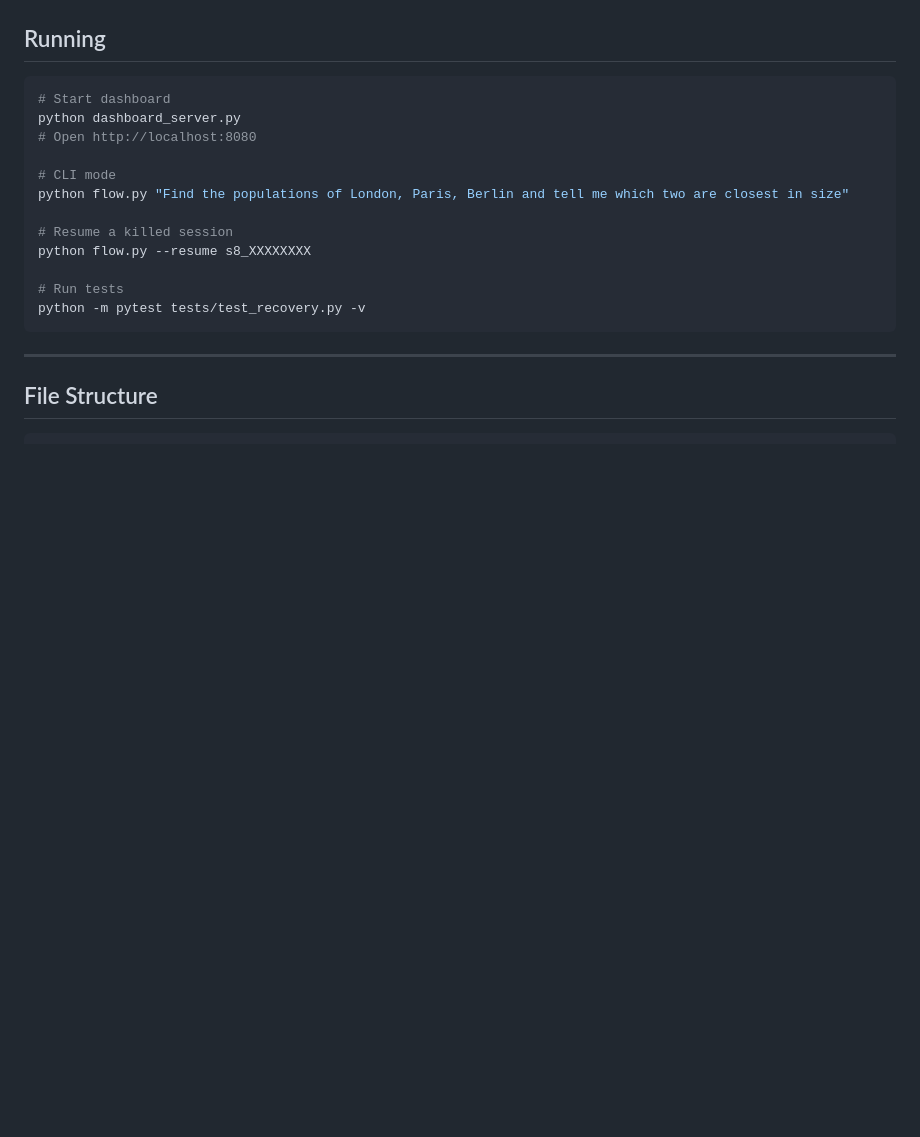
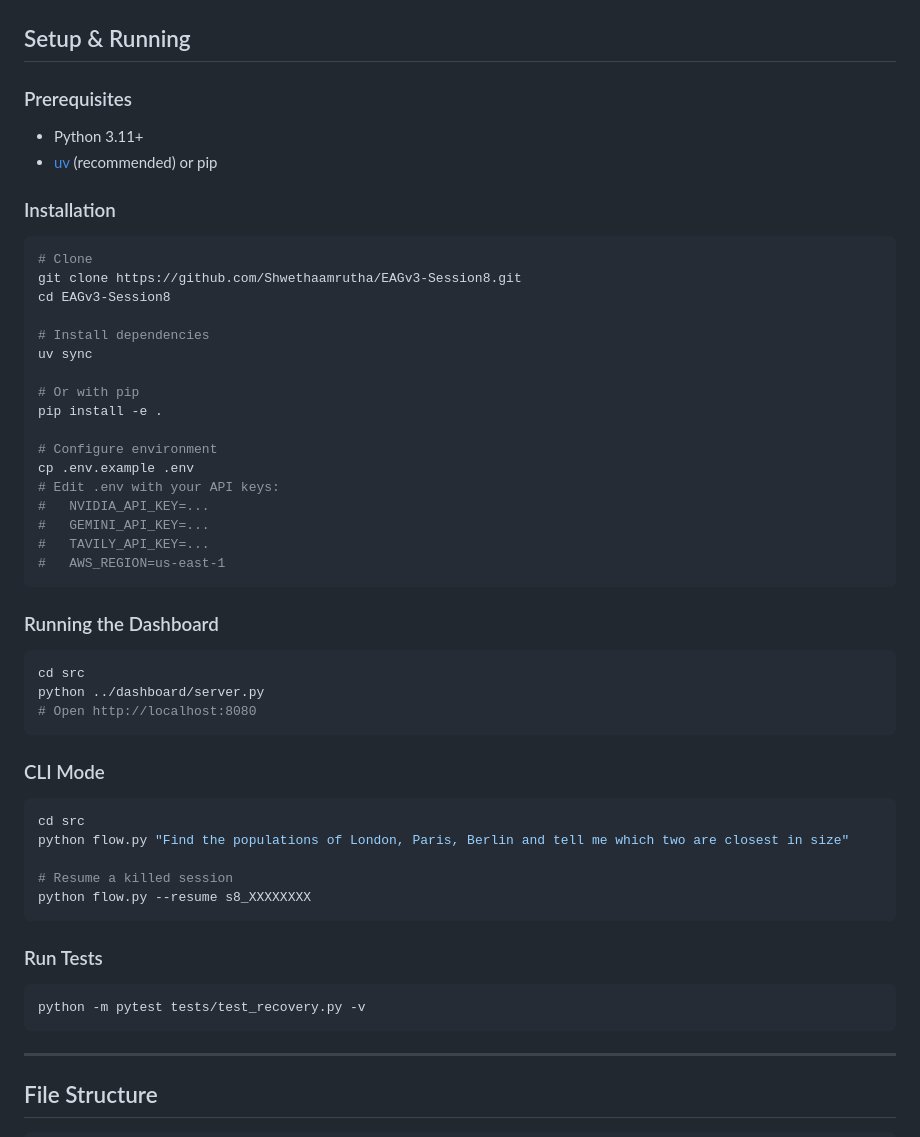
Before and after one commit to Shwethaamrutha/EAGv3-Session8, a Markdown page: README.md, the part around the change. Drawn GitHub-style; blank space fills up the shorter version.

Commit message:
Add setup and installation instructions

````diff
--- a/README.md
+++ b/README.md
@@ -296,20 +296,55 @@ Real-time WebSocket dashboard at `http://localhost:8080`:
 </details>
 
 
-## Running
+## Setup & Running
+
+### Prerequisites
+- Python 3.11+
+- [uv](https://docs.astral.sh/uv/) (recommended) or pip
+
+### Installation
 
 ```bash
-# Start dashboard
-python dashboard_server.py
+# Clone
+git clone https://github.com/Shwethaamrutha/EAGv3-Session8.git
+cd EAGv3-Session8
+
+# Install dependencies
+uv sync
+
+# Or with pip
+pip install -e .
+
+# Configure environment
+cp .env.example .env
+# Edit .env with your API keys:
+#   NVIDIA_API_KEY=...
+#   GEMINI_API_KEY=...
+#   TAVILY_API_KEY=...
+#   AWS_REGION=us-east-1
+```
+
+### Running the Dashboard
+
+```bash
+cd src
+python ../dashboard/server.py
 # Open http://localhost:8080
+```
 
-# CLI mode
+### CLI Mode
+
+```bash
+cd src
 python flow.py "Find the populations of London, Paris, Berlin and tell me which two are closest in size"
 
 # Resume a killed session
 python flow.py --resume s8_XXXXXXXX
+```
 
-# Run tests
+### Run Tests
+
+```bash
 python -m pytest tests/test_recovery.py -v
 ```
 
````
